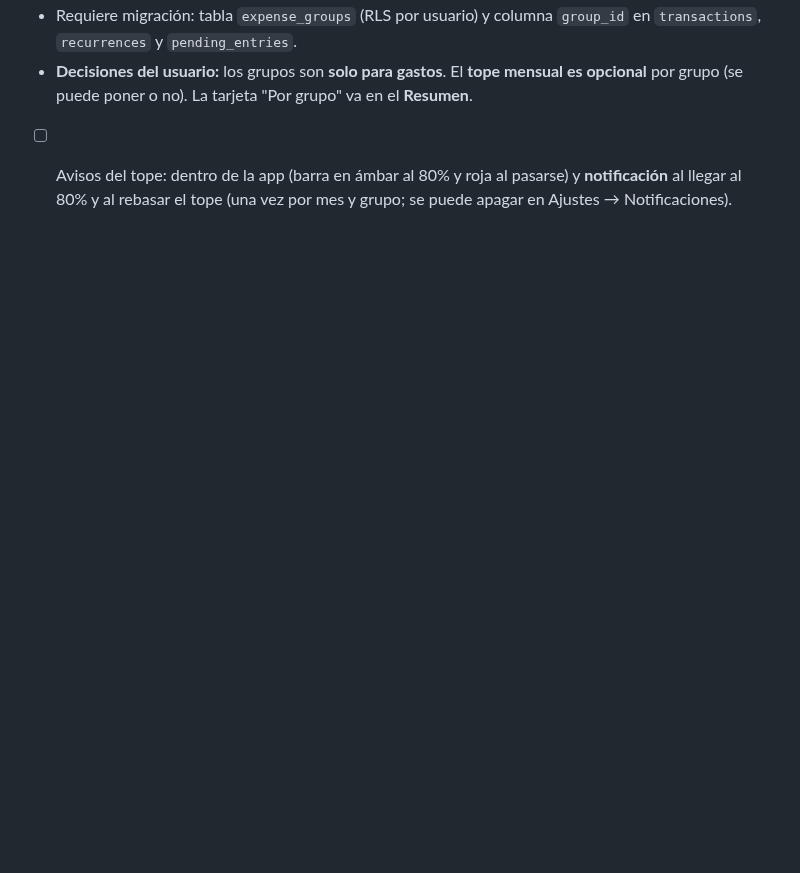
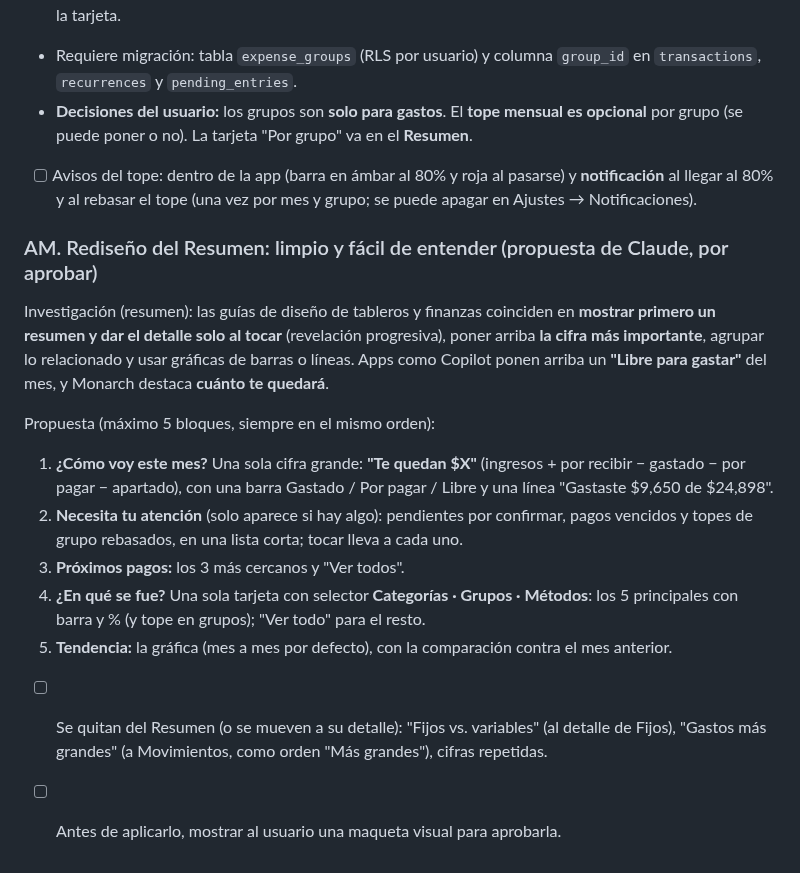
Before and after one commit to irseve/mis-finanzas, a Markdown page: CAMBIOS.md, the part around the change. Rendered like a GitHub page; blank space fills up the shorter version.

Commit message:
Anota propuesta de rediseño del Resumen basada en buenas prácticas (sin implementar)
Co-Authored-By: Claude Opus 5.5 <noreply@anthropic.com>
Claude-Session: https://claude.ai/code/session_01YPXVqQ35i8ZTty1QUUX9BQ

```diff
--- a/CAMBIOS.md
+++ b/CAMBIOS.md
@@ -600,3 +600,15 @@ Objetivo del usuario: marcar gastos en grupos propios y ver al final del mes cu
 - Requiere migración: tabla `expense_groups` (RLS por usuario) y columna `group_id` en `transactions`, `recurrences` y `pending_entries`.
 - **Decisiones del usuario:** los grupos son **solo para gastos**. El **tope mensual es opcional** por grupo (se puede poner o no). La tarjeta "Por grupo" va en el **Resumen**.
 - [ ] Avisos del tope: dentro de la app (barra en ámbar al 80% y roja al pasarse) y **notificación** al llegar al 80% y al rebasar el tope (una vez por mes y grupo; se puede apagar en Ajustes → Notificaciones).
+
+### AM. Rediseño del Resumen: limpio y fácil de entender (propuesta de Claude, por aprobar)
+Investigación (resumen): las guías de diseño de tableros y finanzas coinciden en **mostrar primero un resumen y dar el detalle solo al tocar** (revelación progresiva), poner arriba **la cifra más importante**, agrupar lo relacionado y usar gráficas de barras o líneas. Apps como Copilot ponen arriba un **"Libre para gastar"** del mes, y Monarch destaca **cuánto te quedará**.
+
+Propuesta (máximo 5 bloques, siempre en el mismo orden):
+1. **¿Cómo voy este mes?** Una sola cifra grande: **"Te quedan $X"** (ingresos + por recibir − gastado − por pagar − apartado), con una barra Gastado / Por pagar / Libre y una línea "Gastaste $9,650 de $24,898".
+2. **Necesita tu atención** (solo aparece si hay algo): pendientes por confirmar, pagos vencidos y topes de grupo rebasados, en una lista corta; tocar lleva a cada uno.
+3. **Próximos pagos:** los 3 más cercanos y "Ver todos".
+4. **¿En qué se fue?** Una sola tarjeta con selector **Categorías · Grupos · Métodos**: los 5 principales con barra y % (y tope en grupos); "Ver todo" para el resto.
+5. **Tendencia:** la gráfica (mes a mes por defecto), con la comparación contra el mes anterior.
+- [ ] Se quitan del Resumen (o se mueven a su detalle): "Fijos vs. variables" (al detalle de Fijos), "Gastos más grandes" (a Movimientos, como orden "Más grandes"), cifras repetidas.
+- [ ] Antes de aplicarlo, mostrar al usuario una maqueta visual para aprobarla.
```
